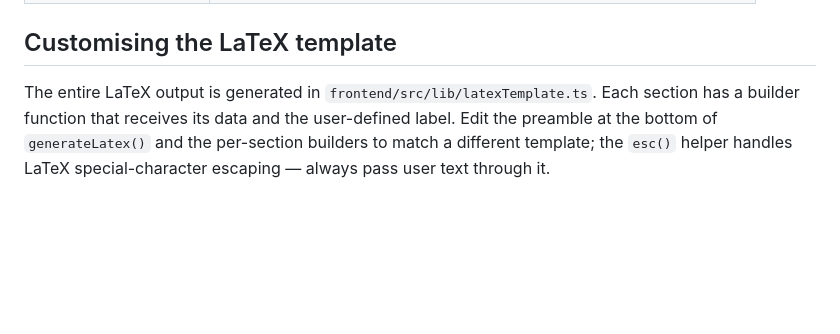
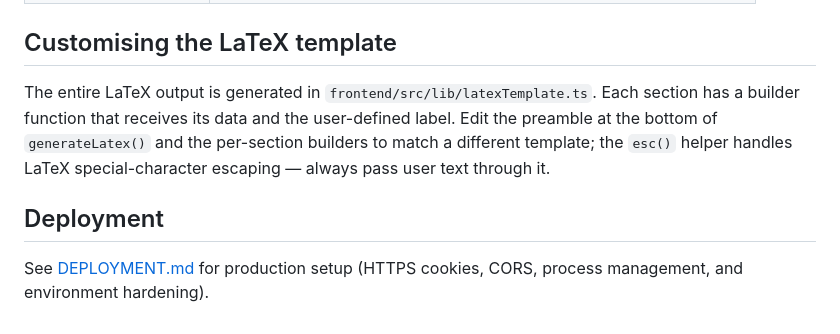
Before and after one commit to NI3singh/AI-Resume-Updater, a Markdown page: README.md, the part around one of its changes. Drawn GitHub-style; blank space fills up the shorter version.

```diff
--- a/README.md
+++ b/README.md
@@ -112,7 +142,13 @@ Open http://localhost:3000
 
 ## Customising the LaTeX template
-The entire LaTeX output is generated in `frontend/src/lib/latexTemplate.ts`. Each
-section has a builder function that receives its data and the user-defined label.
-Edit the preamble at the bottom of `generateLatex()` and the per-section builders
-to match a different template; the `esc()` helper handles LaTeX special-character
-escaping — always pass user text through it.
+
+The entire LaTeX output is generated in `frontend/src/lib/latexTemplate.ts`. Each section
+has a builder function that receives its data and the user-defined label. Edit the
+preamble at the bottom of `generateLatex()` and the per-section builders to match a
+different template; the `esc()` helper handles LaTeX special-character escaping —
+always pass user text through it.
+
+## Deployment
+
+See [DEPLOYMENT.md](./DEPLOYMENT.md) for production setup (HTTPS cookies, CORS,
+process management, and environment hardening).
```
Also changed, not shown: other parts of README.md (+104 -74 lines).
